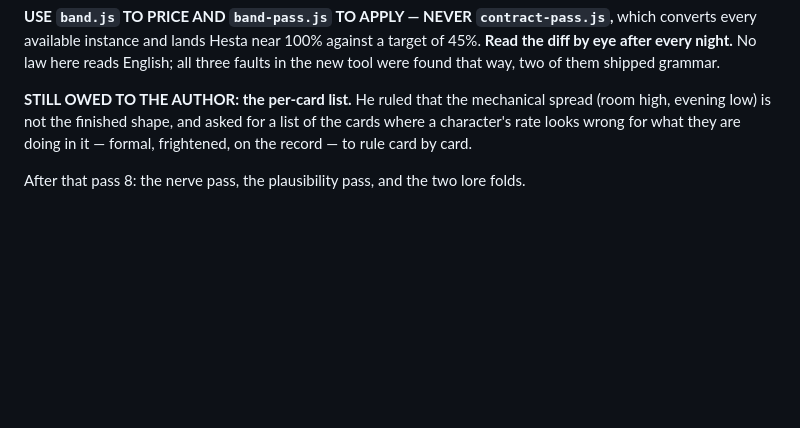
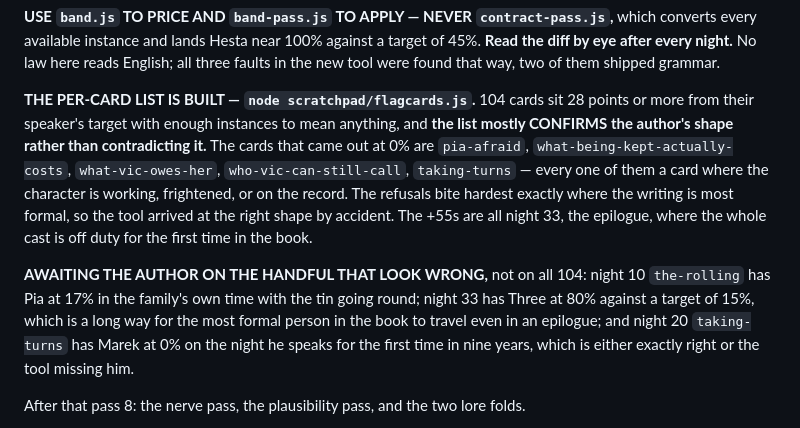
Before and after one commit to TheBoogieman/mudskippers_text_rpg, a Markdown page: HANDOVER.md, the part around the change. Drawn GitHub-style; blank space fills up the shorter version.

Commit message:
HANDOVER: the pass-7 per-card list is built, and it mostly confirms the shape
flagcards.js lists the 104 cards sitting 28+ points from their speaker's target.
Reading it: the 0% cards are the ones where the character is working, frightened or
on the record, and the +55s are all the epilogue. The refusals bite hardest where the
writing is most formal, so the mechanical pass reached the author's own shape by
accident. Three cards look wrong and are waiting on his ruling.

Co-Authored-By: Claude Opus 5 <noreply@anthropic.com>

```diff
--- a/HANDOVER.md
+++ b/HANDOVER.md
@@ -93,10 +93,21 @@ converts every available instance and lands Hesta near 100% against a target of
 **Read the diff by eye after every night.** No law here reads English; all three faults in
 the new tool were found that way, two of them shipped grammar.
 
-**STILL OWED TO THE AUTHOR: the per-card list.** He ruled that the mechanical spread
-(room high, evening low) is not the finished shape, and asked for a list of the cards where
-a character's rate looks wrong for what they are doing in it — formal, frightened, on the
-record — to rule card by card.
+**THE PER-CARD LIST IS BUILT — `node scratchpad/flagcards.js`.** 104 cards sit 28 points or
+more from their speaker's target with enough instances to mean anything, and **the list
+mostly CONFIRMS the author's shape rather than contradicting it.** The cards that came out
+at 0% are `pia-afraid`, `what-being-kept-actually-costs`, `what-vic-owes-her`,
+`who-vic-can-still-call`, `taking-turns` — every one of them a card where the character is
+working, frightened, or on the record. The refusals bite hardest exactly where the writing
+is most formal, so the tool arrived at the right shape by accident. The +55s are all night
+33, the epilogue, where the whole cast is off duty for the first time in the book.
+
+**AWAITING THE AUTHOR ON THE HANDFUL THAT LOOK WRONG,** not on all 104: night 10
+`the-rolling` has Pia at 17% in the family's own time with the tin going round; night 33
+has Three at 80% against a target of 15%, which is a long way for the most formal person in
+the book to travel even in an epilogue; and night 20 `taking-turns` has Marek at 0% on the
+night he speaks for the first time in nine years, which is either exactly right or the tool
+missing him.
 
 After that pass 8: the nerve pass, the plausibility pass, and the two lore folds.
 
```
